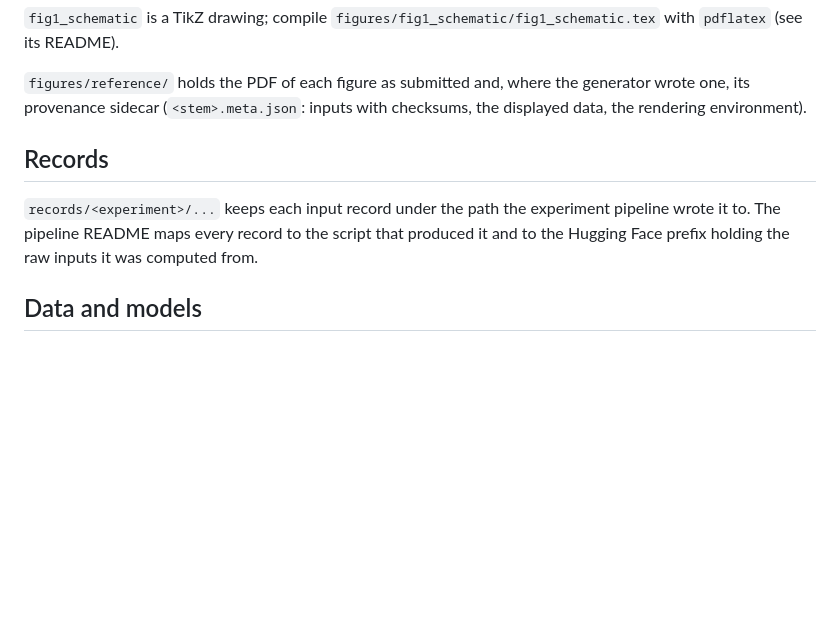
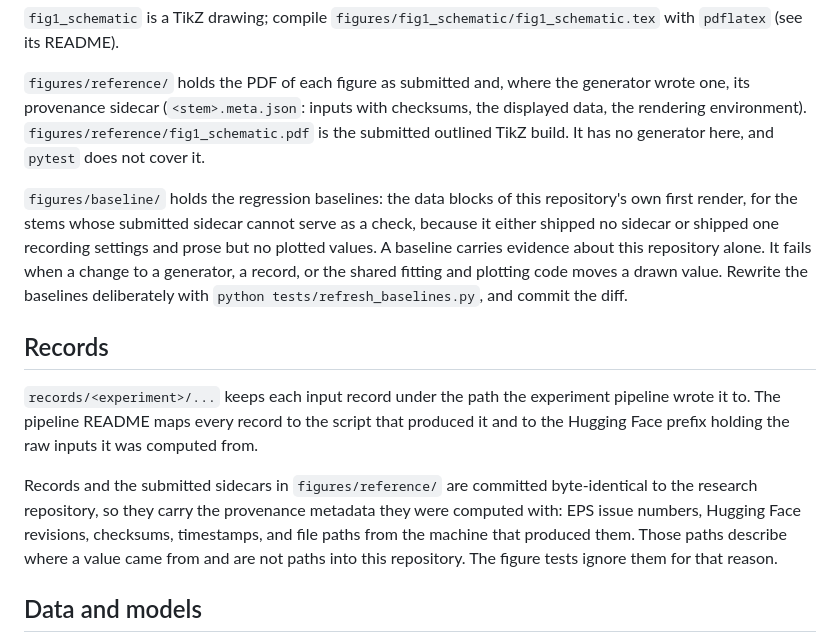
Before and after one commit to superkaiba/affine-anticipation, a Markdown page: README.md, the part around one of its changes. GitHub-like rendering; blank space fills up the shorter version.

```diff
--- a/README.md
+++ b/README.md
@@ -72,6 +98,16 @@ Each generator is a module under `figures/` with a
 `figures/reference/` holds the PDF of each figure as submitted and, where
 the generator wrote one, its provenance sidecar (`<stem>.meta.json`: inputs
 with checksums, the displayed data, the rendering environment).
+`figures/reference/fig1_schematic.pdf` is the submitted outlined TikZ build. It
+has no generator here, and `pytest` does not cover it.
+
+`figures/baseline/` holds the regression baselines: the data blocks of this
+repository's own first render, for the stems whose submitted sidecar cannot
+serve as a check, because it either shipped no sidecar or shipped one recording
+settings and prose but no plotted values. A baseline carries evidence about this
+repository alone. It fails when a change to a generator, a record, or the shared
+fitting and plotting code moves a drawn value. Rewrite the baselines
+deliberately with `python tests/refresh_baselines.py`, and commit the diff.
 
 ## Records
 
@@ -79,6 +115,13 @@ with checksums, the displayed data, the rendering environment).
 experiment pipeline wrote it to. The pipeline README maps every record to
 the script that produced it and to the Hugging Face prefix holding the raw
 inputs it was computed from.
+
+Records and the submitted sidecars in `figures/reference/` are committed
+byte-identical to the research repository, so they carry the provenance
+metadata they were computed with: EPS issue numbers, Hugging Face revisions,
+checksums, timestamps, and file paths from the machine that produced them.
+Those paths describe where a value came from and are not paths into this
+repository. The figure tests ignore them for that reason.
 
 ## Data and models
 
```
Also changed, not shown: other parts of README.md (+37 -11 lines).
